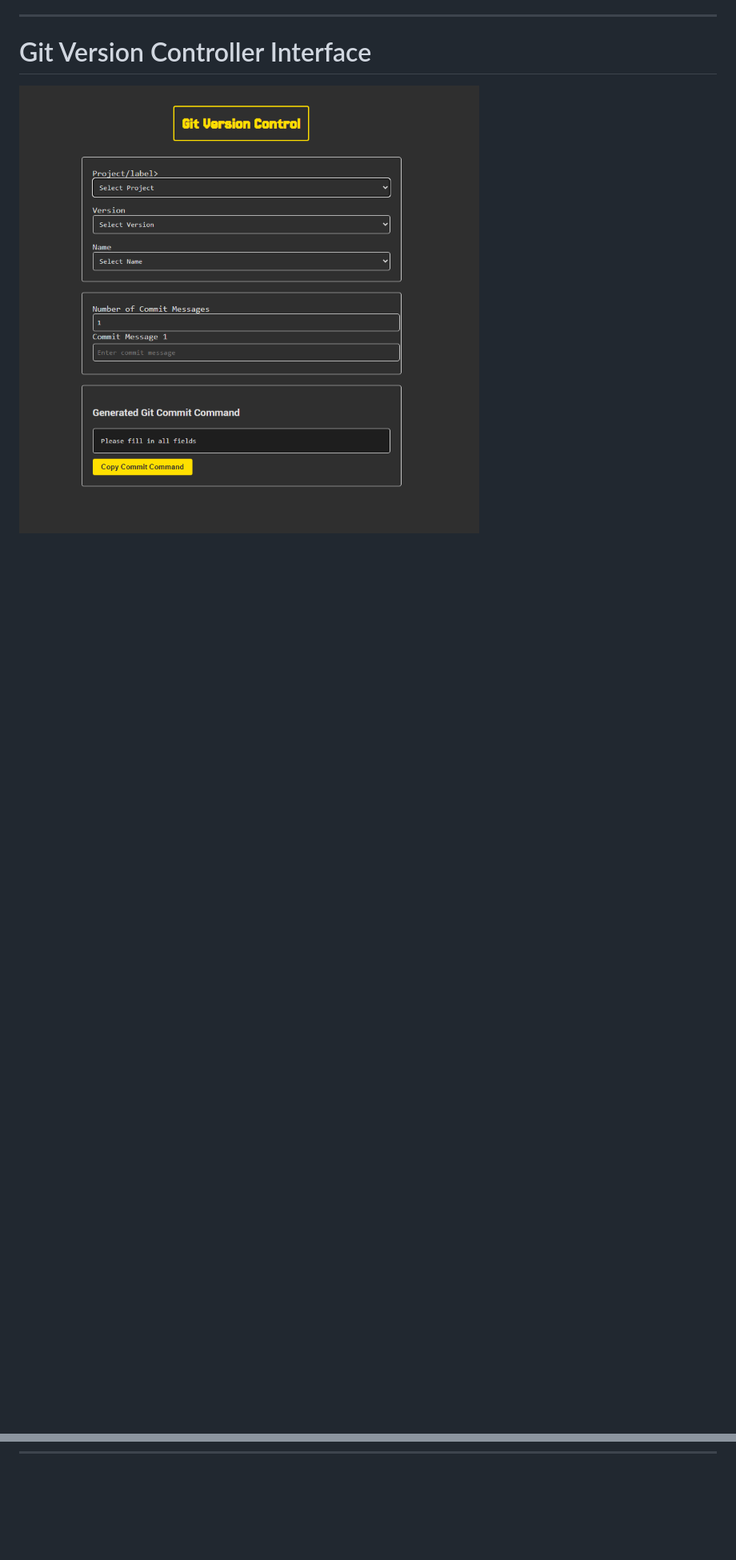
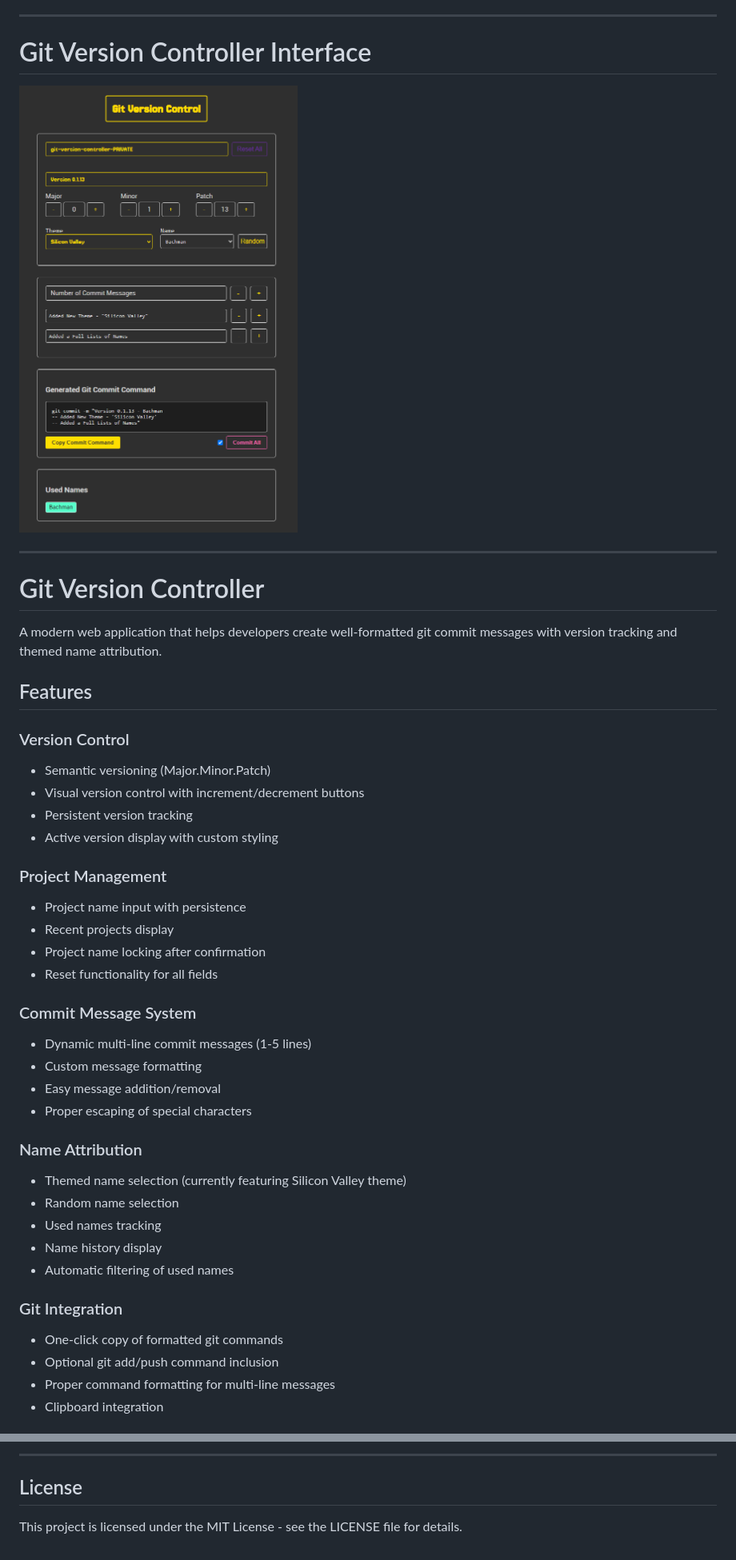
Before and after one commit to pglbiscuite/git-version-controller, a Markdown page: README.md, 2 parts joined by grey strips. Shown: that part at 80% size. GitHub-like rendering; pictures changed too: images/v0.2.0.png (added); blank space fills up the shorter version.

```diff
--- a/README.md
+++ b/README.md
@@ -19,6 +19,49 @@ Version: number(1.2.3) - Name(Name Templates)
 
 # Git Version Controller Interface
 
-![Git Version Controller Interface](./images/v0.1.0.png)
+![Git Version Controller Interface](./images/v0.2.0.png)
 
 ---
+
+# Git Version Controller
+
+A modern web application that helps developers create well-formatted git commit messages with version tracking and themed name attribution.
+
+## Features
+
+### Version Control
+
+- Semantic versioning (Major.Minor.Patch)
+- Visual version control with increment/decrement buttons
+- Persistent version tracking
+- Active version display with custom styling
+
+### Project Management
+
+- Project name input with persistence
+- Recent projects display
+- Project name locking after confirmation
+- Reset functionality for all fields
+
+### Commit Message System
+
+- Dynamic multi-line commit messages (1-5 lines)
+- Custom message formatting
+- Easy message addition/removal
+- Proper escaping of special characters
+
+### Name Attribution
+
+- Themed name selection (currently featuring Silicon Valley theme)
+- Random name selection
+- Used names tracking
+- Name history display
+- Automatic filtering of used names
+
+### Git Integration
+
+- One-click copy of formatted git commands
+- Optional git add/push command inclusion
+- Proper command formatting for multi-line messages
+- Clipboard integration
+
@@ -24,0 +150,5 @@ Version: number(1.2.3) - Name(Name Templates)
+---
+
+## License
+
+This project is licensed under the MIT License - see the LICENSE file for details.
```
Also changed, not shown: other parts of README.md (+83 -1 lines), 2 other files.
